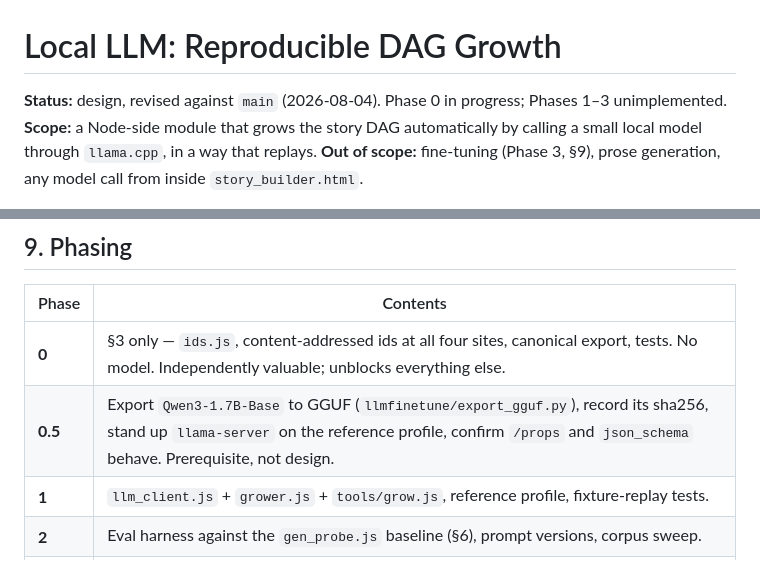
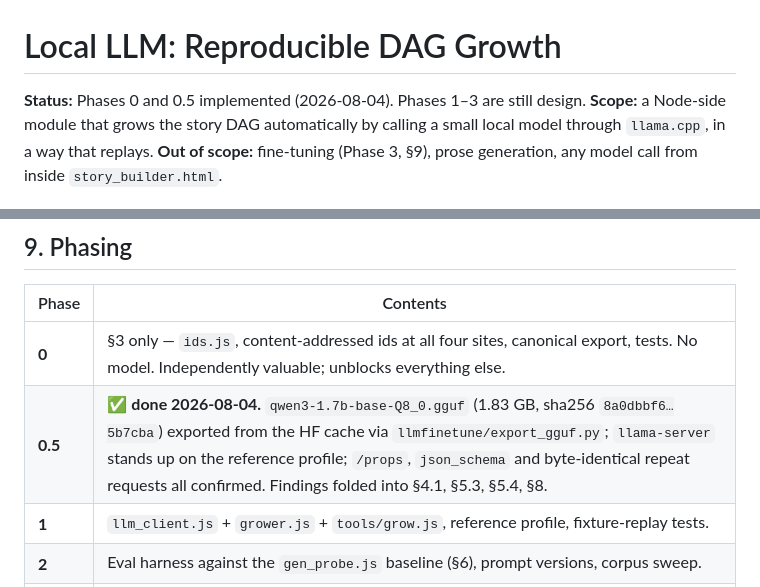
Before and after one commit to oneiroid/retrocause, a Markdown page: LOCAL_LLM.md, 2 parts joined by grey strips. GitHub-like rendering.

```diff
--- a/LOCAL_LLM.md
+++ b/LOCAL_LLM.md
@@ -1,7 +1,7 @@
 # Local LLM: Reproducible DAG Growth
 
-**Status:** design, revised against `main` (2026-08-04). Phase 0 in
-progress; Phases 1–3 unimplemented.
+**Status:** Phases 0 and 0.5 implemented (2026-08-04). Phases 1–3 are
+still design.
 **Scope:** a Node-side module that grows the story DAG automatically by
 calling a small local model through `llama.cpp`, in a way that replays.
 **Out of scope:** fine-tuning (Phase 3, §9), prose generation, any model
@@ -800,7 +839,7 @@ before running it, so the result cannot be reinterpreted afterwards.
 | Phase | Contents |
 |---|---|
 | **0** | §3 only — `ids.js`, content-addressed ids at all four sites, canonical export, tests. No model. Independently valuable; unblocks everything else. |
-| **0.5** | Export `Qwen3-1.7B-Base` to GGUF (`llmfinetune/export_gguf.py`), record its sha256, stand up `llama-server` on the reference profile, confirm `/props` and `json_schema` behave. Prerequisite, not design. |
+| **0.5** | ✅ **done 2026-08-04.** `qwen3-1.7b-base-Q8_0.gguf` (1.83 GB, sha256 `8a0dbbf6…5b7cba`) exported from the HF cache via `llmfinetune/export_gguf.py`; `llama-server` stands up on the reference profile; `/props`, `json_schema` and byte-identical repeat requests all confirmed. Findings folded into §4.1, §5.3, §5.4, §8. |
 | **1** | `llm_client.js` + `grower.js` + `tools/grow.js`, reference profile, fixture-replay tests. |
 | **2** | Eval harness against the `gen_probe.js` baseline (§6), prompt versions, corpus sweep. |
 | **3** | *Deferred.* LoRA via the sibling `llmfinetune` workspace, GGUF adapters, `--lora` hot-swap on the server, trained on accepted branches. Determinism gets harder — the adapter joins the manifest as a hashed artifact. Not designed here. |
```
Also changed, not shown: other parts of LOCAL_LLM.md (+49 -10 lines).
